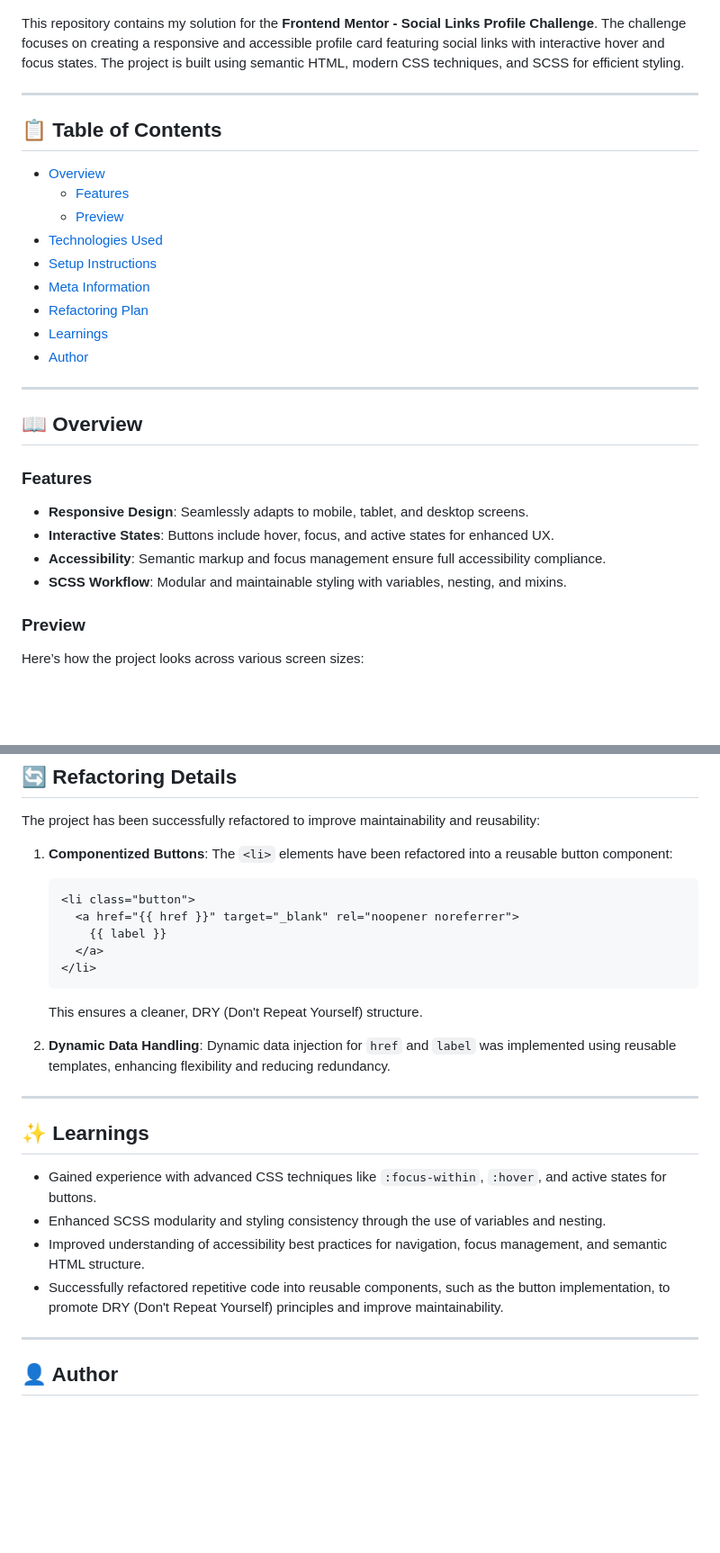
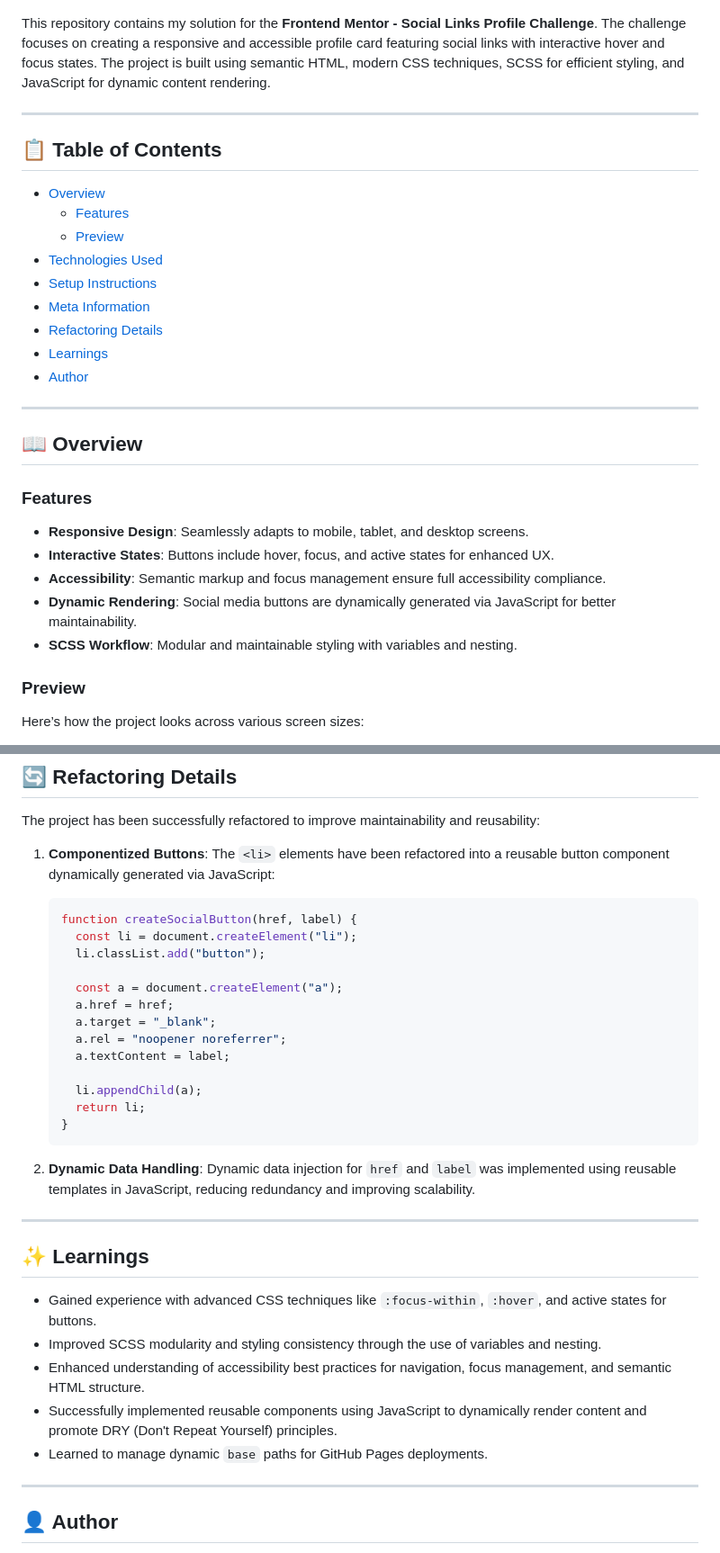
Before and after one commit to GeorgePapalazaridis/social-links-profile, a Markdown page: README.md, 2 parts joined by grey strips. Shown at 90% size. GitHub-like rendering; blank space fills up the shorter version.

````diff
--- a/README.md
+++ b/README.md
@@ -2,7 +2,7 @@
 
 ![Design preview](images/preview.jpg)
 
-This repository contains my solution for the **Frontend Mentor - Social Links Profile Challenge**. The challenge focuses on creating a responsive and accessible profile card featuring social links with interactive hover and focus states. The project is built using semantic HTML, modern CSS techniques, and SCSS for efficient styling.
+This repository contains my solution for the **Frontend Mentor - Social Links Profile Challenge**. The challenge focuses on creating a responsive and accessible profile card featuring social links with interactive hover and focus states. The project is built using semantic HTML, modern CSS techniques, SCSS for efficient styling, and JavaScript for dynamic content rendering.
 
 ---
 
@@ -14,7 +14,7 @@ This repository contains my solution for the **Frontend Mentor - Social Links Pr
 - [Technologies Used](#technologies-used)
 - [Setup Instructions](#setup-instructions)
 - [Meta Information](#meta-information)
-- [Refactoring Plan](#refactoring-plan)
+- [Refactoring Details](#refactoring-details)
 - [Learnings](#learnings)
 - [Author](#author)
 
@@ -27,7 +27,8 @@ This repository contains my solution for the **Frontend Mentor - Social Links Pr
 - **Responsive Design**: Seamlessly adapts to mobile, tablet, and desktop screens.
 - **Interactive States**: Buttons include hover, focus, and active states for enhanced UX.
 - **Accessibility**: Semantic markup and focus management ensure full accessibility compliance.
-- **SCSS Workflow**: Modular and maintainable styling with variables, nesting, and mixins.
+- **Dynamic Rendering**: Social media buttons are dynamically generated via JavaScript for better maintainability.
+- **SCSS Workflow**: Modular and maintainable styling with variables and nesting.
 
 ### **Preview**
 
@@ -111,28 +113,35 @@ To improve SEO and social sharing, the following meta tags were included:
 
 The project has been successfully refactored to improve maintainability and reusability:
 
-1. **Componentized Buttons**: The `<li>` elements have been refactored into a reusable button component:
+1. **Componentized Buttons**: The `<li>` elements have been refactored into a reusable button component dynamically generated via JavaScript:
 
-   ```html
-   <li class="button">
-     <a href="{{ href }}" target="_blank" rel="noopener noreferrer">
-       {{ label }}
-     </a>
-   </li>
+   ```javascript
+   function createSocialButton(href, label) {
+     const li = document.createElement("li");
+     li.classList.add("button");
+
+     const a = document.createElement("a");
+     a.href = href;
+     a.target = "_blank";
+     a.rel = "noopener noreferrer";
+     a.textContent = label;
+
+     li.appendChild(a);
+     return li;
+   }
    ```
 
-   This ensures a cleaner, DRY (Don't Repeat Yourself) structure.
-
-2. **Dynamic Data Handling**: Dynamic data injection for `href` and `label` was implemented using reusable templates, enhancing flexibility and reducing redundancy.
+2. **Dynamic Data Handling**: Dynamic data injection for `href` and `label` was implemented using reusable templates in JavaScript, reducing redundancy and improving scalability.
 
 ---
 
 ## **✨ Learnings**
 
 - Gained experience with advanced CSS techniques like `:focus-within`, `:hover`, and active states for buttons.
-- Enhanced SCSS modularity and styling consistency through the use of variables and nesting.
-- Improved understanding of accessibility best practices for navigation, focus management, and semantic HTML structure.
-- Successfully refactored repetitive code into reusable components, such as the button implementation, to promote DRY (Don't Repeat Yourself) principles and improve maintainability.
+- Improved SCSS modularity and styling consistency through the use of variables and nesting.
+- Enhanced understanding of accessibility best practices for navigation, focus management, and semantic HTML structure.
+- Successfully implemented reusable components using JavaScript to dynamically render content and promote DRY (Don't Repeat Yourself) principles.
+- Learned to manage dynamic `base` paths for GitHub Pages deployments.
 
 ---
 
````
Also changed, not shown: other parts of README.md (+1 -0 lines).
